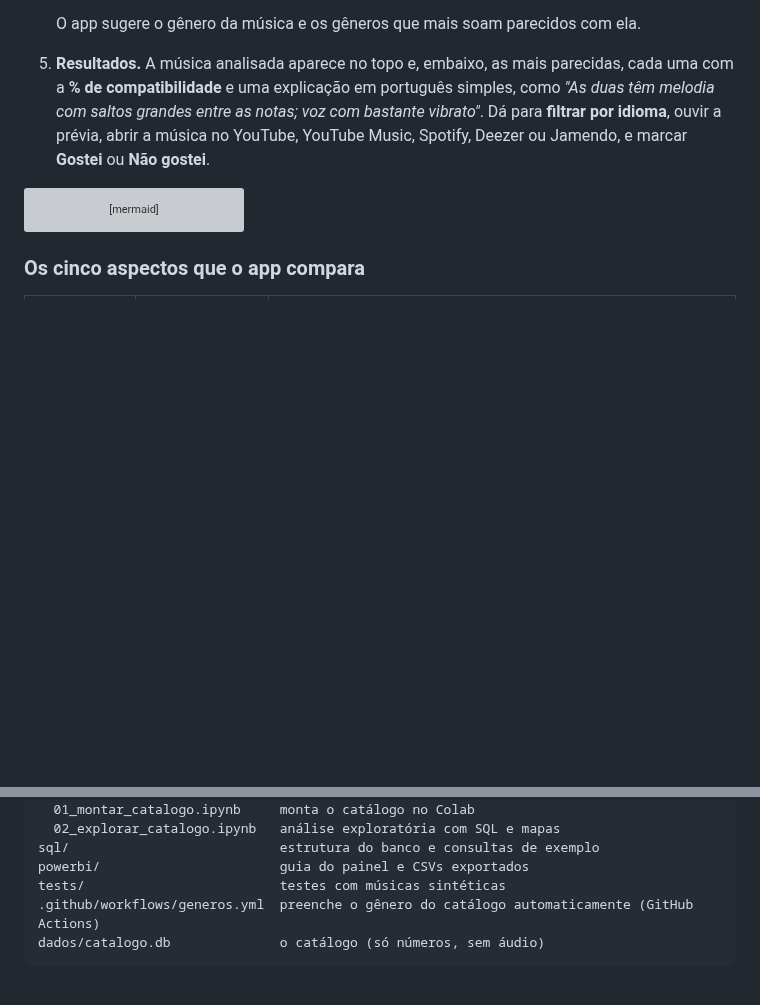
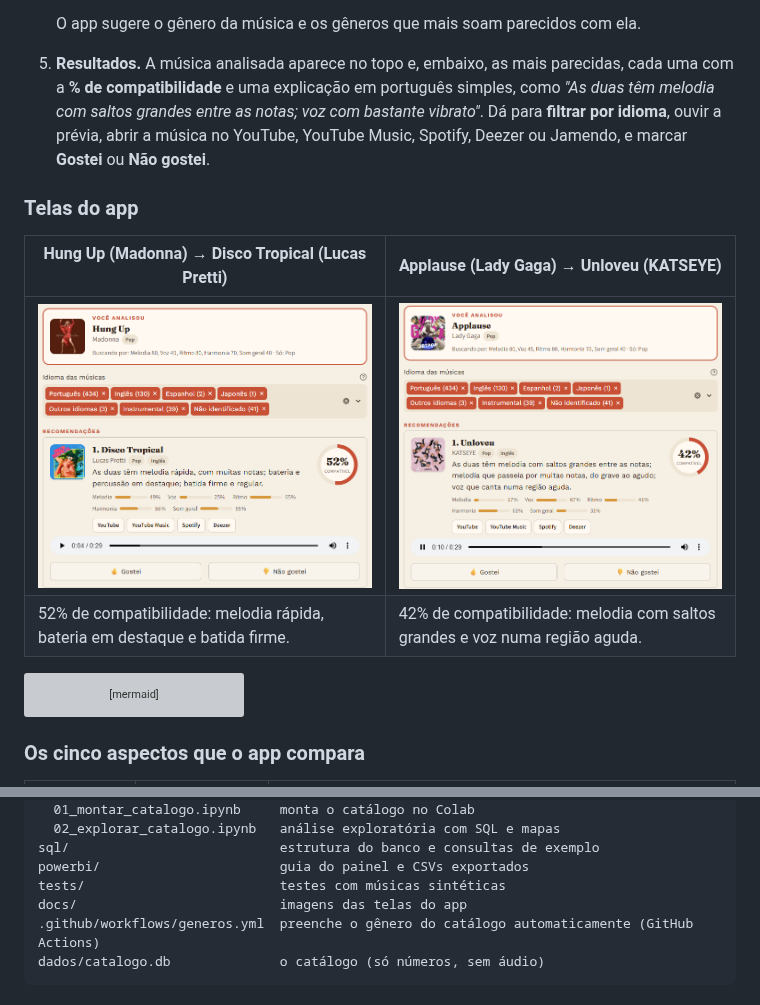
Before and after one commit to laisedosdados/sintonia, a Markdown page: README.md, 2 parts joined by grey strips. Drawn GitHub-style; pictures changed too: docs/tela_applause.png (added), docs/tela_hungup.png (added); blank space fills up the shorter version; grey boxes are pictures that could not be loaded.

Commit message:
README com a pipeline de dados e as telas do app
- Seção "Pipeline de dados": diagrama e tabela com as 9 etapas
  (ingestão, pré-processamento, separação de fontes, feature
  engineering, enriquecimento, armazenamento, modelagem,
  explicabilidade, deploy e testes) e as ferramentas de cada uma
- "Ferramentas" vira "Stack", organizada por função
- Seção "Telas do app" com dois exemplos reais (docs/)

Co-Authored-By: Claude Opus 5.5 <noreply@anthropic.com>
Claude-Session: https://claude.ai/code/session_01MgnBrZSUopJATzjTqG1Gwc

````diff
--- a/README.md
+++ b/README.md
@@ -33,6 +33,13 @@ Foi meu primeiro projeto de dados com áudio, e usar uma IA como parceira me per
 
    O app sugere o gênero da música e os gêneros que mais soam parecidos com ela.
 5. **Resultados.** A música analisada aparece no topo e, embaixo, as mais parecidas, cada uma com a **% de compatibilidade** e uma explicação em português simples, como *"As duas têm melodia com saltos grandes entre as notas; voz com bastante vibrato"*. Dá para **filtrar por idioma**, ouvir a prévia, abrir a música no YouTube, YouTube Music, Spotify, Deezer ou Jamendo, e marcar **Gostei** ou **Não gostei**.
+
+### Telas do app
+
+| Hung Up (Madonna) → Disco Tropical (Lucas Pretti) | Applause (Lady Gaga) → Unloveu (KATSEYE) |
+|---|---|
+| <img src="docs/tela_hungup.png" alt="Tela do Sintonia: Hung Up, da Madonna, analisada, e a recomendação Disco Tropical, de Lucas Pretti, com 52% de compatibilidade"> | <img src="docs/tela_applause.png" alt="Tela do Sintonia: Applause, da Lady Gaga, analisada, e a recomendação Unloveu, do KATSEYE, com 42% de compatibilidade"> |
+| 52% de compatibilidade: melodia rápida, bateria em destaque e batida firme. | 42% de compatibilidade: melodia com saltos grandes e voz numa região aguda. |
 
 ```mermaid
 flowchart LR
@@ -177,6 +184,7 @@ notebooks/
 sql/                           estrutura do banco e consultas de exemplo
 powerbi/                       guia do painel e CSVs exportados
 tests/                         testes com músicas sintéticas
+docs/                          imagens das telas do app
 .github/workflows/generos.yml  preenche o gênero do catálogo automaticamente (GitHub Actions)
 dados/catalogo.db              o catálogo (só números, sem áudio)
 ```
````
